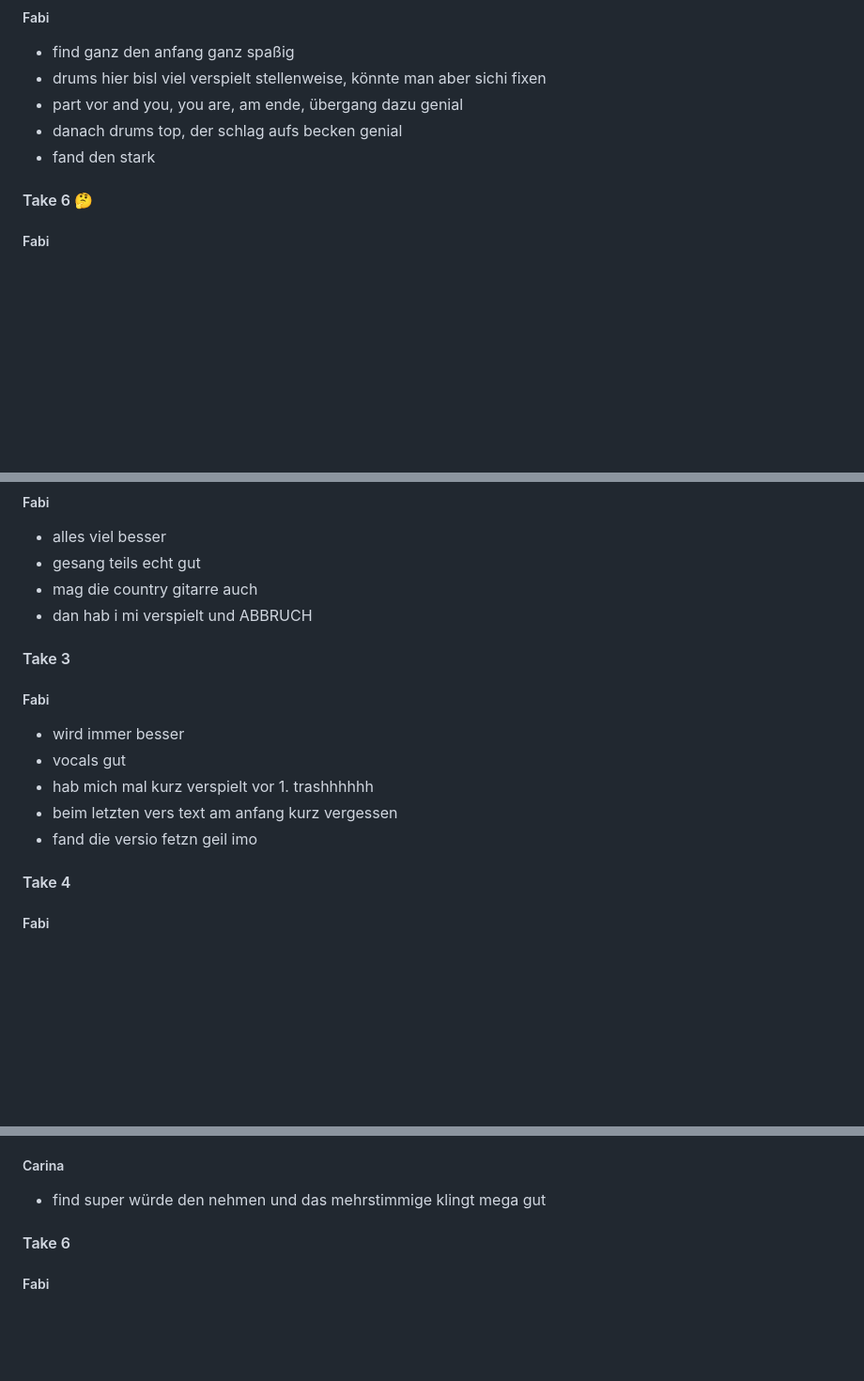
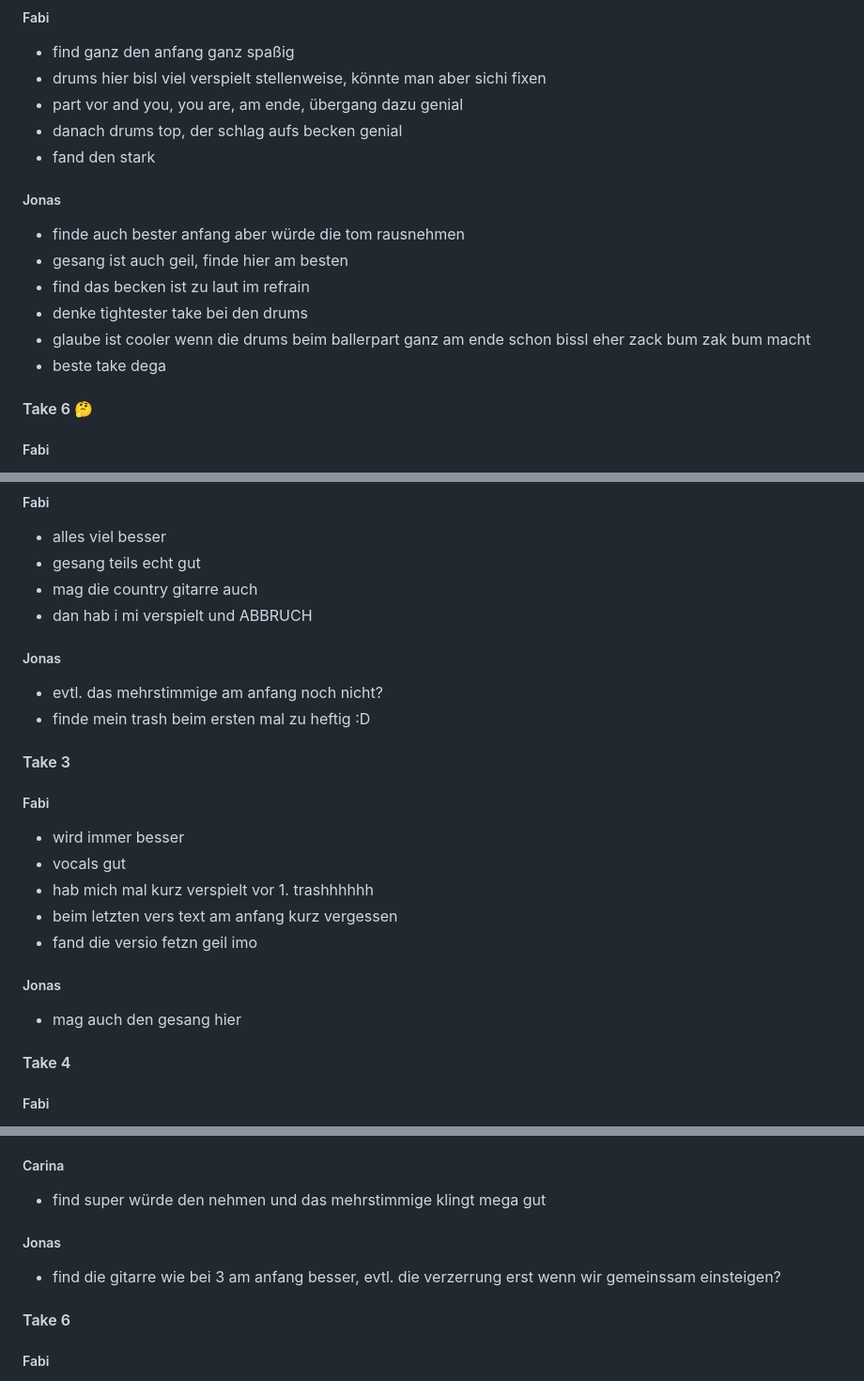
Before and after one commit to derfabifabi/derfabifabi.github.io, a Markdown page: README.md, 3 parts joined by grey strips. Shown: that part at 94% size. GitHub-like rendering; blank space fills up the shorter version.

```diff
--- a/README.md
+++ b/README.md
@@ -352,6 +351,13 @@ Jonas
 - part vor and you, you are, am ende, übergang dazu genial
 - danach drums top, der schlag aufs becken genial
 - fand den stark
+##### Jonas
+- finde auch bester anfang aber würde die tom rausnehmen
+- gesang ist auch geil, finde hier am besten
+- find das becken ist zu laut im refrain
+- denke tightester take bei den drums
+- glaube ist cooler wenn die drums beim ballerpart ganz am ende schon bissl eher zack bum zak bum macht
+- beste take dega
 
 #### Take 6 🤔
 ##### Fabi
@@ -377,7 +383,9 @@ Jonas
 - gesang teils echt gut
 - mag die country gitarre auch
 - dan hab i mi verspielt und ABBRUCH
-
+##### Jonas
+- evtl. das mehrstimmige am anfang noch nicht?
+- finde mein trash beim ersten mal zu heftig :D
 
 #### Take 3
 ##### Fabi
@@ -386,7 +394,8 @@ Jonas
 - hab mich mal kurz verspielt vor 1. trashhhhhh
 - beim letzten vers text am anfang kurz vergessen
 - fand die versio fetzn geil imo
-
+##### Jonas
+- mag auch den gesang hier
 
 #### Take 4
 ##### Fabi
@@ -405,6 +414,8 @@ Jonas
 
 ##### Carina
 - find super würde den nehmen und das mehrstimmige klingt mega gut
+##### Jonas
+- find die gitarre wie bei 3 am anfang besser,  evtl. die verzerrung erst wenn wir gemeinssam einsteigen?
 
 #### Take 6
 ##### Fabi
```
Also changed, not shown: other parts of README.md (+0 -1 lines).
